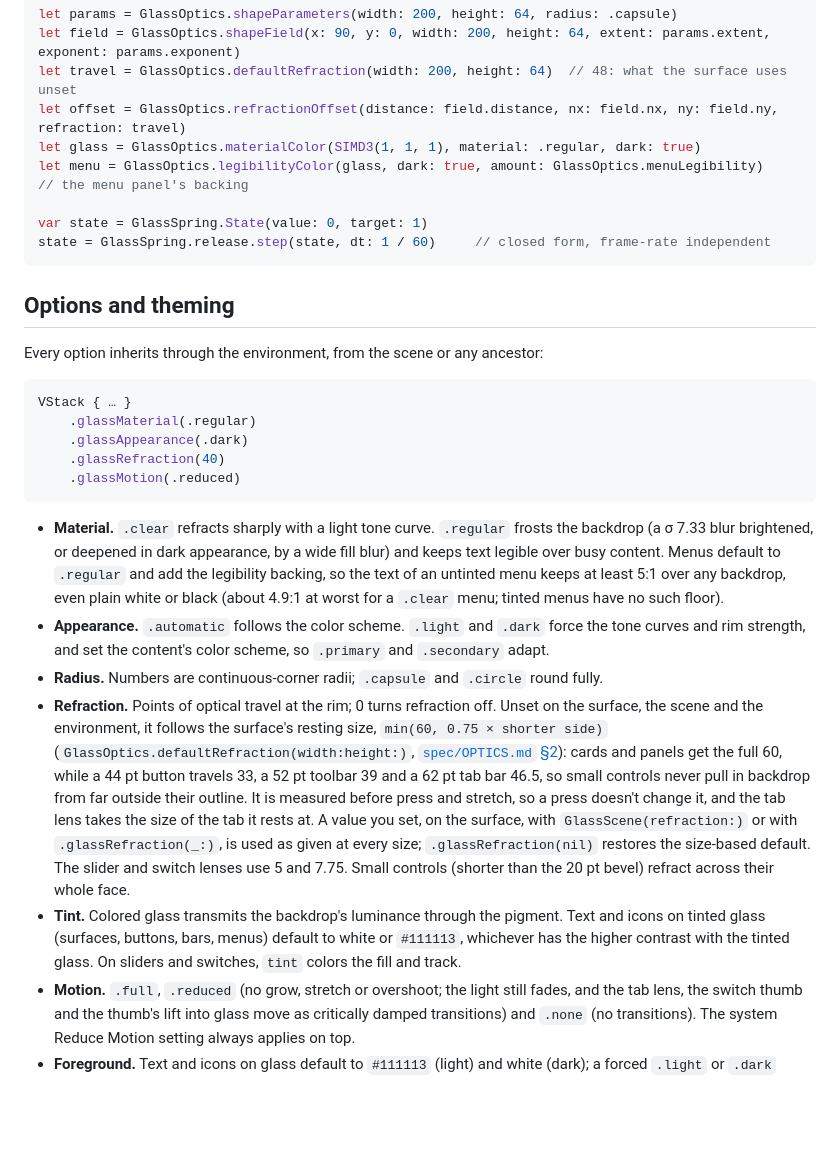
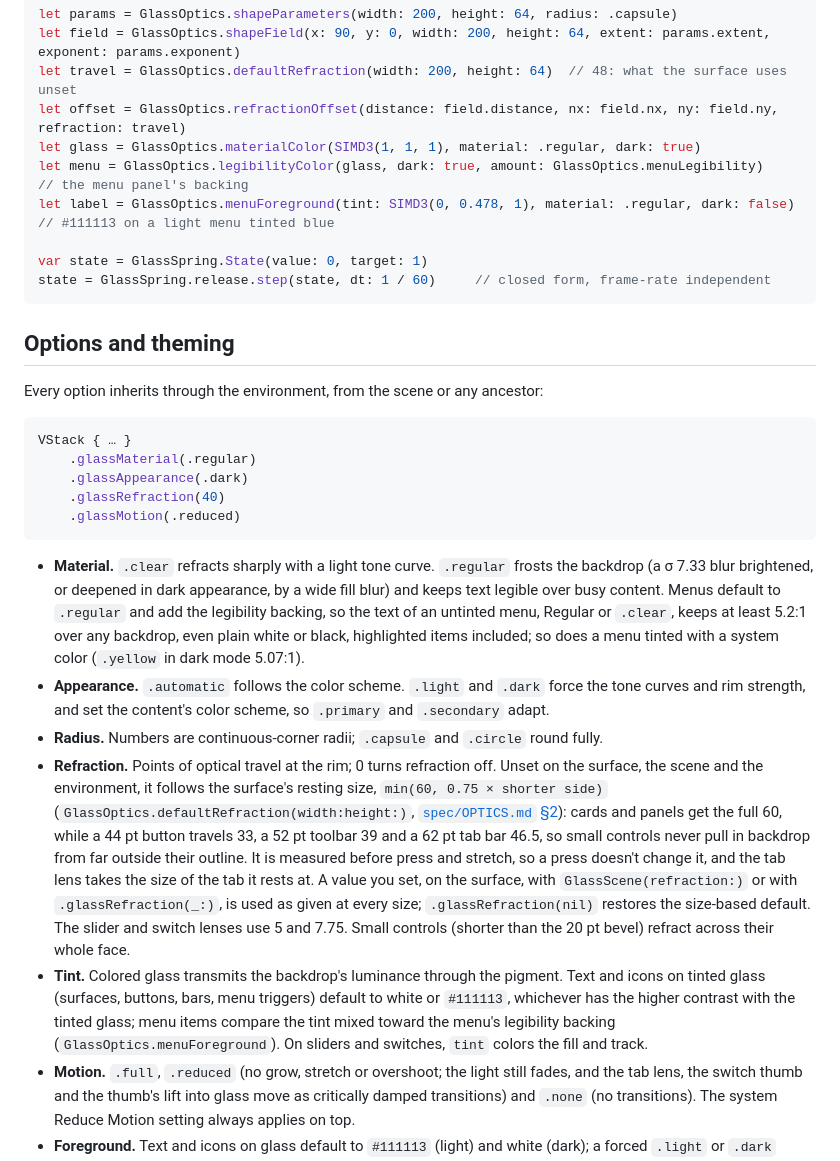
Before and after one commit to rookasrudzianskas/liquid-glass-mac-windows-ios-android, a Markdown page: docs/apple.md, the part around one of its changes. GitHub-like rendering; blank space fills up the shorter version.

````diff
--- a/docs/apple.md
+++ b/docs/apple.md
@@ -315,6 +315,7 @@ let travel = GlassOptics.defaultRefraction(width: 200, height: 64)  // 48: what
 let offset = GlassOptics.refractionOffset(distance: field.distance, nx: field.nx, ny: field.ny, refraction: travel)
 let glass = GlassOptics.materialColor(SIMD3(1, 1, 1), material: .regular, dark: true)
 let menu = GlassOptics.legibilityColor(glass, dark: true, amount: GlassOptics.menuLegibility)   // the menu panel's backing
+let label = GlassOptics.menuForeground(tint: SIMD3(0, 0.478, 1), material: .regular, dark: false)  // #111113 on a light menu tinted blue
 
 var state = GlassSpring.State(value: 0, target: 1)
 state = GlassSpring.release.step(state, dt: 1 / 60)     // closed form, frame-rate independent
@@ -332,11 +333,11 @@ VStack { … }
     .glassMotion(.reduced)
 ```
 
-- **Material.** `.clear` refracts sharply with a light tone curve. `.regular` frosts the backdrop (a σ 7.33 blur brightened, or deepened in dark appearance, by a wide fill blur) and keeps text legible over busy content. Menus default to `.regular` and add the legibility backing, so the text of an untinted menu keeps at least 5:1 over any backdrop, even plain white or black (about 4.9:1 at worst for a `.clear` menu; tinted menus have no such floor).
+- **Material.** `.clear` refracts sharply with a light tone curve. `.regular` frosts the backdrop (a σ 7.33 blur brightened, or deepened in dark appearance, by a wide fill blur) and keeps text legible over busy content. Menus default to `.regular` and add the legibility backing, so the text of an untinted menu, Regular or `.clear`, keeps at least 5.2:1 over any backdrop, even plain white or black, highlighted items included; so does a menu tinted with a system color (`.yellow` in dark mode 5.07:1).
 - **Appearance.** `.automatic` follows the color scheme. `.light` and `.dark` force the tone curves and rim strength, and set the content's color scheme, so `.primary` and `.secondary` adapt.
 - **Radius.** Numbers are continuous-corner radii; `.capsule` and `.circle` round fully.
 - **Refraction.** Points of optical travel at the rim; 0 turns refraction off. Unset on the surface, the scene and the environment, it follows the surface's resting size, `min(60, 0.75 × shorter side)` (`GlassOptics.defaultRefraction(width:height:)`, [`spec/OPTICS.md` §2](../spec/OPTICS.md#2-refraction)): cards and panels get the full 60, while a 44 pt button travels 33, a 52 pt toolbar 39 and a 62 pt tab bar 46.5, so small controls never pull in backdrop from far outside their outline. It is measured before press and stretch, so a press doesn't change it, and the tab lens takes the size of the tab it rests at. A value you set, on the surface, with `GlassScene(refraction:)` or with `.glassRefraction(_:)`, is used as given at every size; `.glassRefraction(nil)` restores the size-based default. The slider and switch lenses use 5 and 7.75. Small controls (shorter than the 20 pt bevel) refract across their whole face.
-- **Tint.** Colored glass transmits the backdrop's luminance through the pigment. Text and icons on tinted glass (surfaces, buttons, bars, menus) default to white or `#111113`, whichever has the higher contrast with the tinted glass. On sliders and switches, `tint` colors the fill and track.
+- **Tint.** Colored glass transmits the backdrop's luminance through the pigment. Text and icons on tinted glass (surfaces, buttons, bars, menu triggers) default to white or `#111113`, whichever has the higher contrast with the tinted glass; menu items compare the tint mixed toward the menu's legibility backing (`GlassOptics.menuForeground`). On sliders and switches, `tint` colors the fill and track.
 - **Motion.** `.full`, `.reduced` (no grow, stretch or overshoot; the light still fades, and the tab lens, the switch thumb and the thumb's lift into glass move as critically damped transitions) and `.none` (no transitions). The system Reduce Motion setting always applies on top.
 - **Foreground.** Text and icons on glass default to `#111113` (light) and white (dark); a forced `.light` or `.dark` appearance also sets their color scheme. Set your own `foregroundStyle` inside a surface to override.
 - **Right to left.** Every component mirrors in right-to-left layouts (`layoutDirection`, Arabic, Hebrew): glass refracts what is under its mirrored position, toolbar clusters and menus mirror with their items, the tab lens follows the finger and the arrow keys in visual order, sliders fill from the right and `GlassProgressiveBlur(edge: .leading)` blurs toward the leading (right) edge.
````
Also changed, not shown: other parts of docs/apple.md (+5 -5 lines), docs/images/apple/ios-menu.png, 3 other files.
